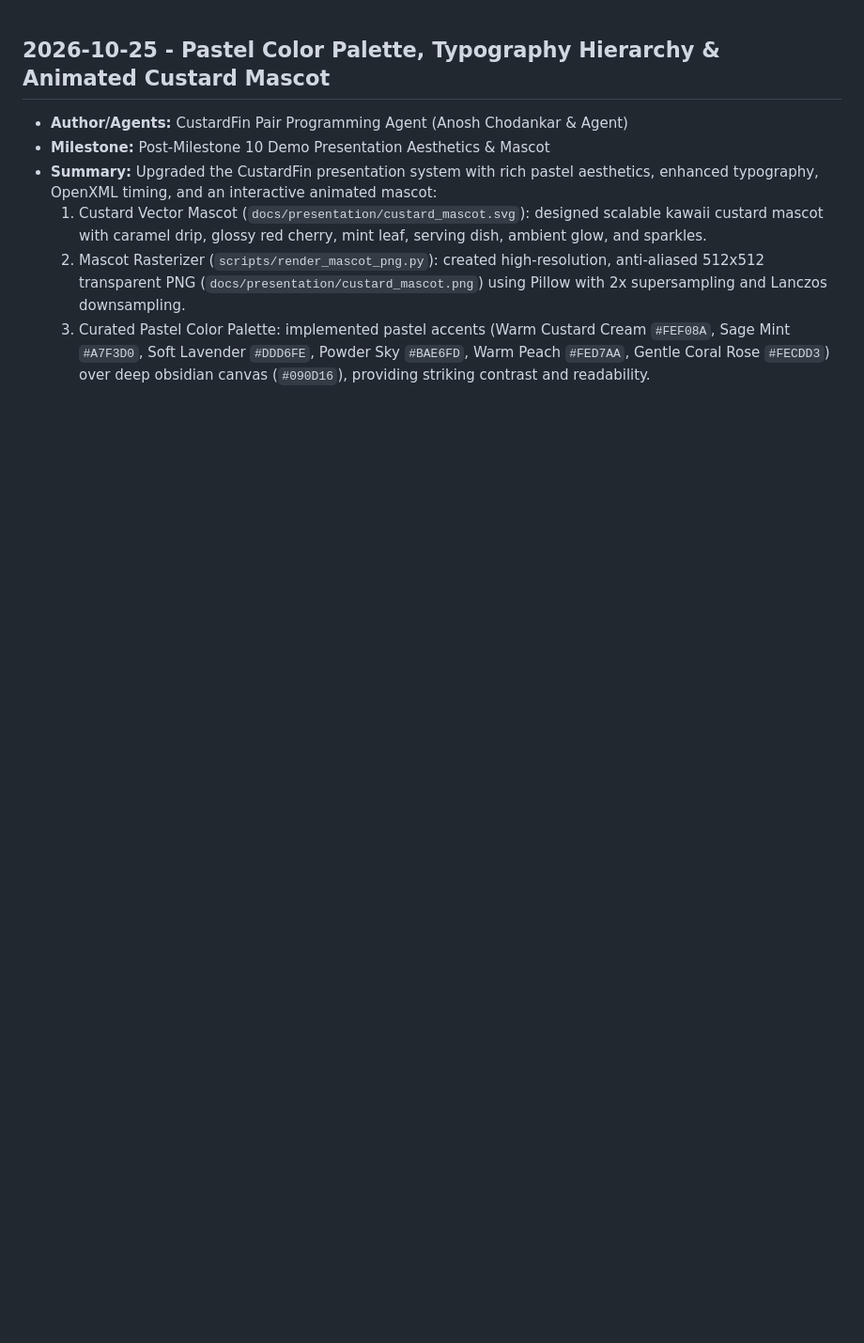
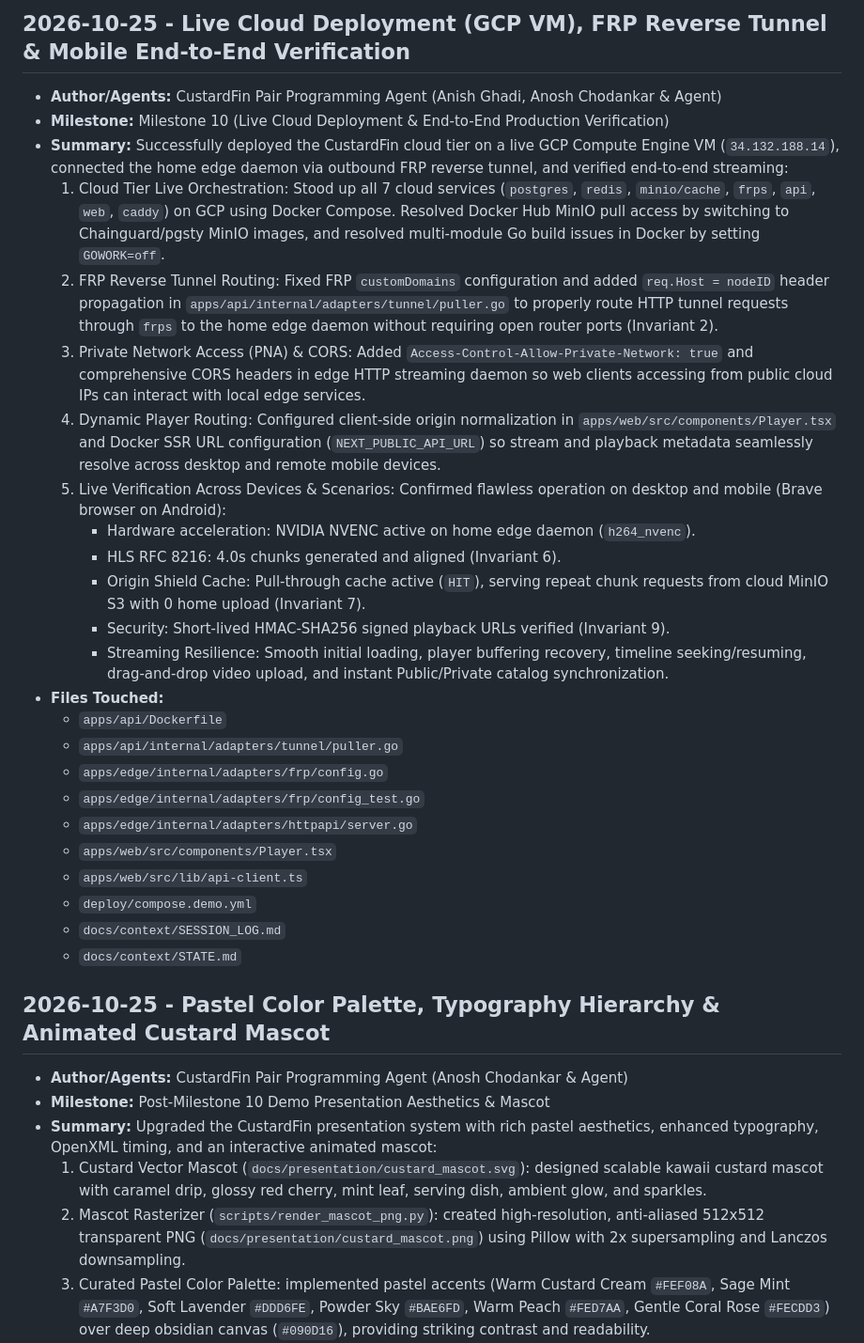
Before and after one commit to Anosh26/Custard-Fin, a Markdown page: docs/context/SESSION_LOG.md, the part around the change. Shown at 94% size. Drawn GitHub-style; blank space fills up the shorter version.

Commit message:
docs(context): document live GCP cloud deployment and mobile streaming verification

```diff
--- a/docs/context/SESSION_LOG.md
+++ b/docs/context/SESSION_LOG.md
@@ -1,3 +1,29 @@
+## 2026-10-25 - Live Cloud Deployment (GCP VM), FRP Reverse Tunnel & Mobile End-to-End Verification
+- **Author/Agents:** CustardFin Pair Programming Agent (Anish Ghadi, Anosh Chodankar & Agent)
+- **Milestone:** Milestone 10 (Live Cloud Deployment & End-to-End Production Verification)
+- **Summary:** Successfully deployed the CustardFin cloud tier on a live GCP Compute Engine VM (`34.132.188.14`), connected the home edge daemon via outbound FRP reverse tunnel, and verified end-to-end streaming:
+  1. Cloud Tier Live Orchestration: Stood up all 7 cloud services (`postgres`, `redis`, `minio/cache`, `frps`, `api`, `web`, `caddy`) on GCP using Docker Compose. Resolved Docker Hub MinIO pull access by switching to Chainguard/pgsty MinIO images, and resolved multi-module Go build issues in Docker by setting `GOWORK=off`.
+  2. FRP Reverse Tunnel Routing: Fixed FRP `customDomains` configuration and added `req.Host = nodeID` header propagation in `apps/api/internal/adapters/tunnel/puller.go` to properly route HTTP tunnel requests through `frps` to the home edge daemon without requiring open router ports (Invariant 2).
+  3. Private Network Access (PNA) & CORS: Added `Access-Control-Allow-Private-Network: true` and comprehensive CORS headers in edge HTTP streaming daemon so web clients accessing from public cloud IPs can interact with local edge services.
+  4. Dynamic Player Routing: Configured client-side origin normalization in `apps/web/src/components/Player.tsx` and Docker SSR URL configuration (`NEXT_PUBLIC_API_URL`) so stream and playback metadata seamlessly resolve across desktop and remote mobile devices.
+  5. Live Verification Across Devices & Scenarios: Confirmed flawless operation on desktop and mobile (Brave browser on Android):
+     - Hardware acceleration: NVIDIA NVENC active on home edge daemon (`h264_nvenc`).
+     - HLS RFC 8216: 4.0s chunks generated and aligned (Invariant 6).
+     - Origin Shield Cache: Pull-through cache active (`HIT`), serving repeat chunk requests from cloud MinIO S3 with 0 home upload (Invariant 7).
+     - Security: Short-lived HMAC-SHA256 signed playback URLs verified (Invariant 9).
+     - Streaming Resilience: Smooth initial loading, player buffering recovery, timeline seeking/resuming, drag-and-drop video upload, and instant Public/Private catalog synchronization.
+- **Files Touched:**
+  - `apps/api/Dockerfile`
+  - `apps/api/internal/adapters/tunnel/puller.go`
+  - `apps/edge/internal/adapters/frp/config.go`
+  - `apps/edge/internal/adapters/frp/config_test.go`
+  - `apps/edge/internal/adapters/httpapi/server.go`
+  - `apps/web/src/components/Player.tsx`
+  - `apps/web/src/lib/api-client.ts`
+  - `deploy/compose.demo.yml`
+  - `docs/context/SESSION_LOG.md`
+  - `docs/context/STATE.md`
+
 ## 2026-10-25 - Pastel Color Palette, Typography Hierarchy & Animated Custard Mascot
 - **Author/Agents:** CustardFin Pair Programming Agent (Anosh Chodankar & Agent)
 - **Milestone:** Post-Milestone 10 Demo Presentation Aesthetics & Mascot
```
Also changed, not shown: docs/context/STATE.md (+16 -12 lines).
